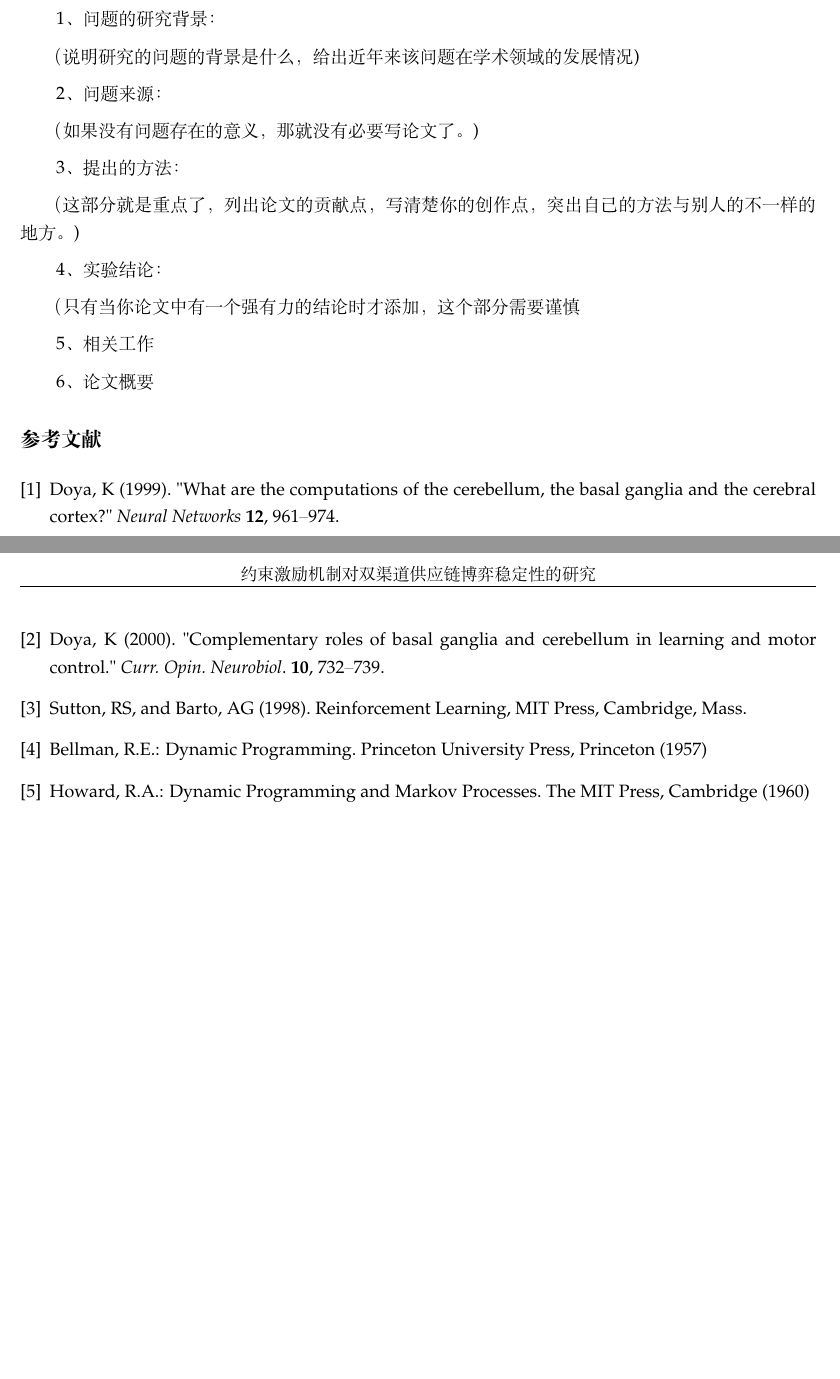
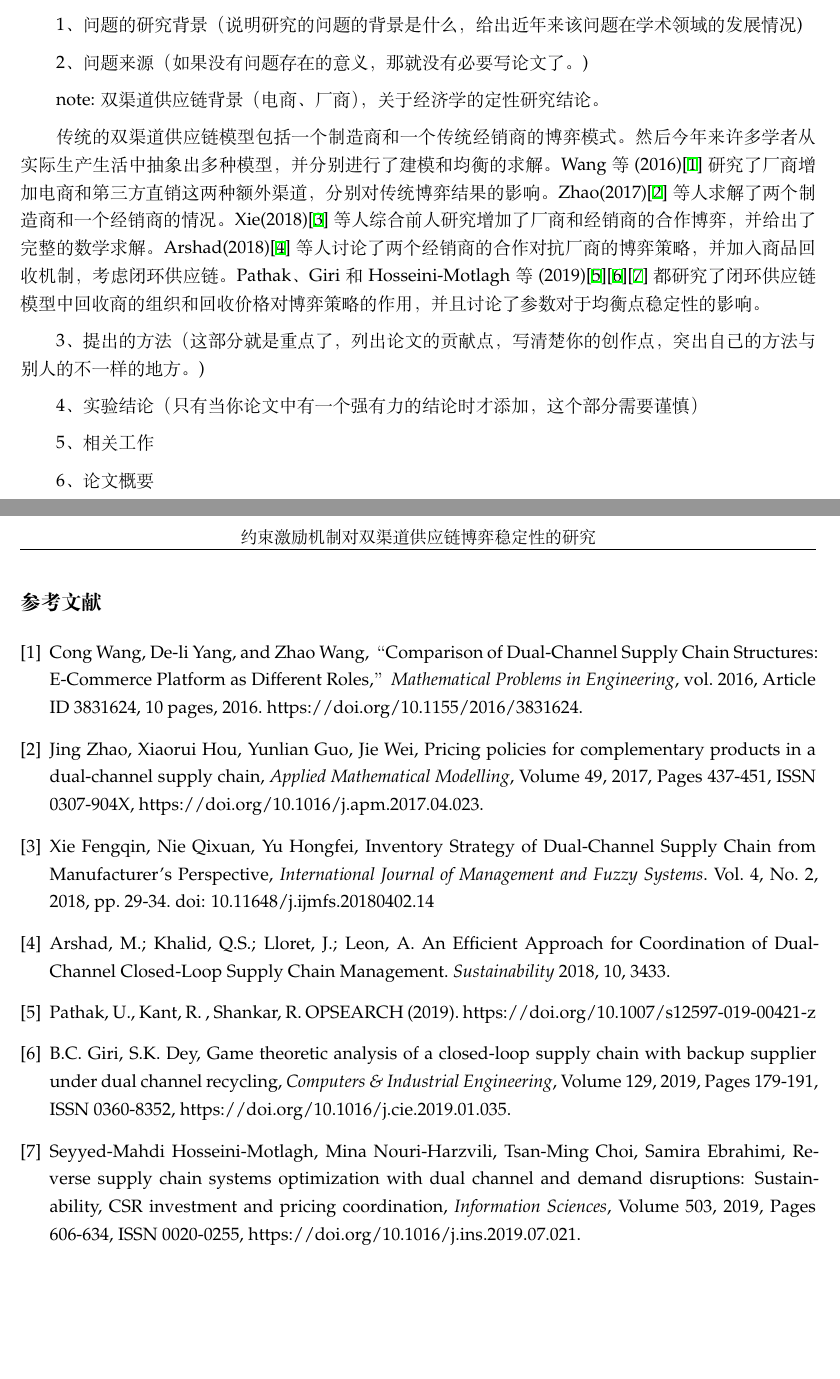
Before and after one commit to JoshuaWu1997/dual-channel-supply-chain-game, a LaTeX paper (system_design.tex): two parts of pages 1 and 2 of 2, joined at a grey line, cut so that both start at the same text, the shorter picture padded with empty space. Compiled offline with XeLaTeX.

Commit message:
commit on master

```diff
--- a/system_design.tex
+++ b/system_design.tex
@@ -41,25 +41,28 @@
 \begin{document}
 \maketitle
 \begin{abstract}
+
 \end{abstract}
 \keywords{}
 \section{介绍}
-\par1、问题的研究背景：
-\par（说明研究的问题的背景是什么，给出近年来该问题在学术领域的发展情况)
-\par2、问题来源：
-\par（如果没有问题存在的意义，那就没有必要写论文了。)
-\par3、提出的方法：
-\par（这部分就是重点了，列出论文的贡献点，写清楚你的创作点，突出自己的方法与别人的不一样的地方。)
-\par4、实验结论：
-\par（只有当你论文中有一个强有力的结论时才添加，这个部分需要谨慎
-\par5、相关工作
-\par6、论文概要
+\par 1、问题的研究背景（说明研究的问题的背景是什么，给出近年来该问题在学术领域的发展情况)
+\par 2、问题来源（如果没有问题存在的意义，那就没有必要写论文了。)
+\par note: 双渠道供应链背景（电商、厂商），关于经济学的定性研究结论。
+\par 传统的双渠道供应链模型包括一个制造商和一个传统经销商的博弈模式。然后今年来许多学者从实际生产生活中抽象出多种模型，并分别进行了建模和均衡的求解。Wang等(2016)\cite{2016Wang}研究了厂商增加电商和第三方直销这两种额外渠道，分别对传统博弈结果的影响。Zhao(2017)\cite{2017Zhao}等人求解了两个制造商和一个经销商的情况。Xie(2018)\cite{2018Xie}等人综合前人研究增加了厂商和经销商的合作博弈，并给出了完整的数学求解。Arshad(2018)\cite{2018Arshad}等人讨论了两个经销商的合作对抗厂商的博弈策略，并加入商品回收机制，考虑闭环供应链。Pathak、Giri和Hosseini-Motlagh等(2019)\cite{2019Pathak}\cite{2019Giri}\cite{2019Hosseini-Motlagh}都研究了闭环供应链模型中回收商的组织和回收价格对博弈策略的作用，并且讨论了参数对于均衡点稳定性的影响。
+
+\par 3、提出的方法（这部分就是重点了，列出论文的贡献点，写清楚你的创作点，突出自己的方法与别人的不一样的地方。)
+\par 4、实验结论（只有当你论文中有一个强有力的结论时才添加，这个部分需要谨慎）
+\par 5、相关工作
+
+\par 6、论文概要
 
 \begin{thebibliography}{1}
-\bibitem{Doya1999} Doya, K (1999). "What are the computations of the cerebellum, the basal ganglia and the cerebral cortex?" \emph{Neural Networks} \textbf{12}, 961–974.
-\bibitem{Doya2000} Doya, K (2000). "Complementary roles of basal ganglia and cerebellum in learning and motor control." \emph{Curr. Opin. Neurobiol}. \textbf{10}, 732–739.
-\bibitem{Sutton} Sutton, RS, and Barto, AG (1998). Reinforcement Learning, MIT Press, Cambridge, Mass.
-\bibitem{Bellman1957} Bellman, R.E.: Dynamic Programming. Princeton University Press, Princeton (1957)
-\bibitem{Howard1960} Howard, R.A.: Dynamic Programming and Markov Processes. The MIT Press, Cambridge (1960)
+\bibitem{2016Wang} Cong Wang, De-li Yang, and Zhao Wang, “Comparison of Dual-Channel Supply Chain Structures: E-Commerce Platform as Different Roles,” \emph{Mathematical Problems in Engineering}, vol. 2016, Article ID 3831624, 10 pages, 2016. https://doi.org/10.1155/2016/3831624.
+\bibitem{2017Zhao} Jing Zhao, Xiaorui Hou, Yunlian Guo, Jie Wei, Pricing policies for complementary products in a dual-channel supply chain, \emph{Applied Mathematical Modelling}, Volume 49, 2017, Pages 437-451, ISSN 0307-904X, https://doi.org/10.1016/j.apm.2017.04.023.
+\bibitem{2018Xie} Xie Fengqin, Nie Qixuan, Yu Hongfei, Inventory Strategy of Dual-Channel Supply Chain from Manufacturer's Perspective, \emph{International Journal of Management and Fuzzy Systems}. Vol. 4, No. 2, 2018, pp. 29-34. doi: 10.11648/j.ijmfs.20180402.14
+\bibitem{2018Arshad} Arshad, M.; Khalid, Q.S.; Lloret, J.; Leon, A. An Efficient Approach for Coordination of Dual-Channel Closed-Loop Supply Chain Management. \emph{Sustainability} 2018, 10, 3433.
+\bibitem{2019Pathak} Pathak, U., Kant, R. , Shankar, R. OPSEARCH (2019). https://doi.org/10.1007/s12597-019-00421-z
+\bibitem{2019Giri} B.C. Giri, S.K. Dey, Game theoretic analysis of a closed-loop supply chain with backup supplier under dual channel recycling, \emph{Computers \& Industrial Engineering}, Volume 129, 2019, Pages 179-191, ISSN 0360-8352, https://doi.org/10.1016/j.cie.2019.01.035.
+\bibitem{2019Hosseini-Motlagh} Seyyed-Mahdi Hosseini-Motlagh, Mina Nouri-Harzvili, Tsan-Ming Choi, Samira Ebrahimi, Reverse supply chain systems optimization with dual channel and demand disruptions: Sustainability, CSR investment and pricing coordination, \emph{Information Sciences}, Volume 503, 2019, Pages 606-634, ISSN 0020-0255, https://doi.org/10.1016/j.ins.2019.07.021.
 \end{thebibliography}
 \end{document}
```
Also changed, not shown: system_design.pdf.
